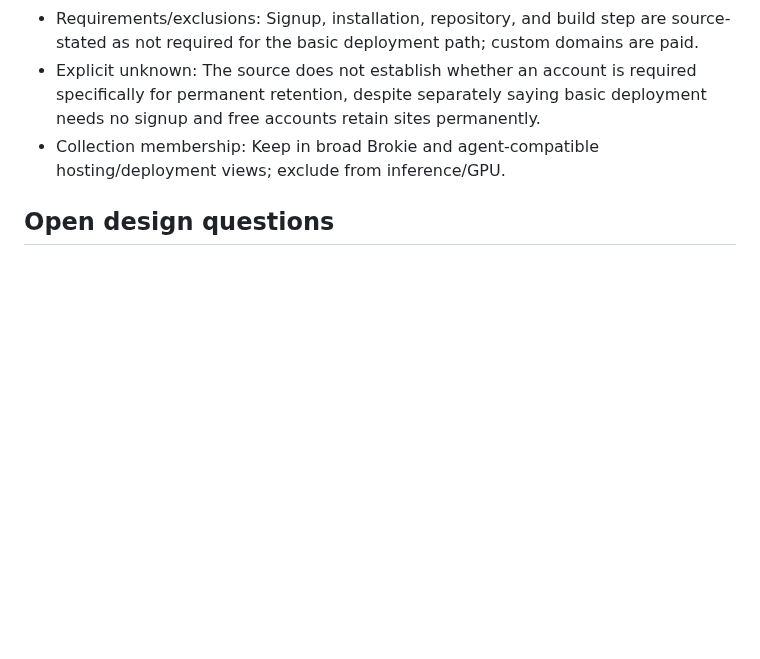
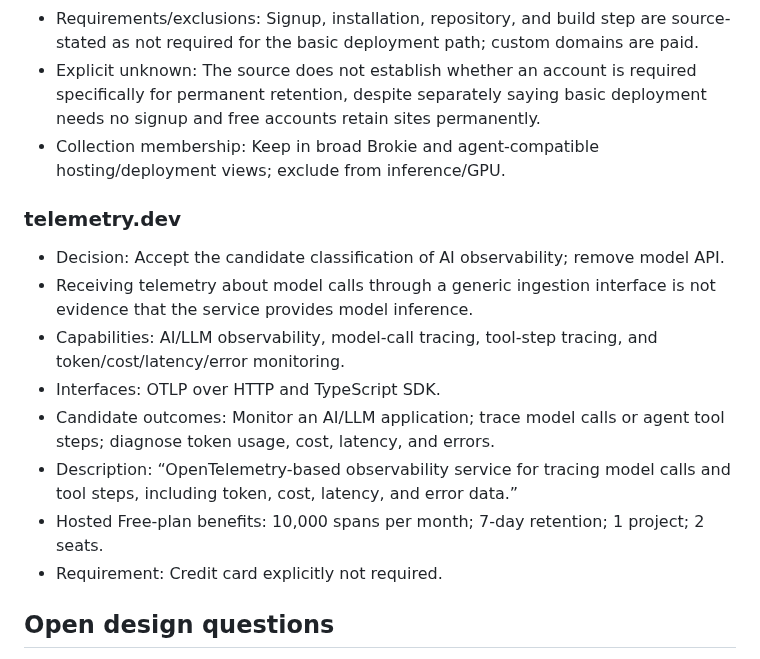
Before and after one commit to asavs/brokie, a Markdown page: docs/DATA-UX-SCRATCHPAD.md, the part around the change. Rendered like a GitHub page; blank space fills up the shorter version.

Commit message:
Record structured telemetry.dev plan

```diff
--- a/docs/DATA-UX-SCRATCHPAD.md
+++ b/docs/DATA-UX-SCRATCHPAD.md
@@ -386,6 +386,17 @@ The contract keeps source-attributed `claimed_outcomes` separate from evidence-g
 - Explicit unknown: The source does not establish whether an account is required specifically for permanent retention, despite separately saying basic deployment needs no signup and free accounts retain sites permanently.
 - Collection membership: Keep in broad Brokie and agent-compatible hosting/deployment views; exclude from inference/GPU.
 
+### telemetry.dev
+
+- Decision: Accept the candidate classification of AI observability; remove model API.
+- Receiving telemetry about model calls through a generic ingestion interface is not evidence that the service provides model inference.
+- Capabilities: AI/LLM observability, model-call tracing, tool-step tracing, and token/cost/latency/error monitoring.
+- Interfaces: OTLP over HTTP and TypeScript SDK.
+- Candidate outcomes: Monitor an AI/LLM application; trace model calls or agent tool steps; diagnose token usage, cost, latency, and errors.
+- Description: “OpenTelemetry-based observability service for tracing model calls and tool steps, including token, cost, latency, and error data.”
+- Hosted Free-plan benefits: 10,000 spans per month; 7-day retention; 1 project; 2 seats.
+- Requirement: Credit card explicitly not required.
+
 ## Open design questions
 
 - How narrow should `agent-platform` be?
```
